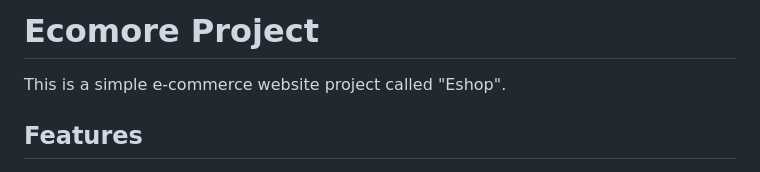
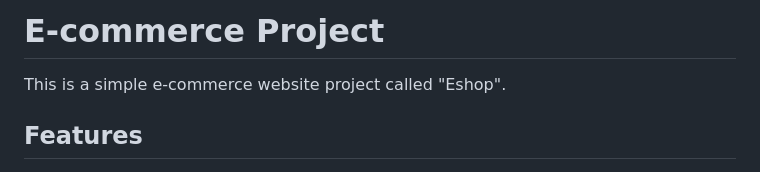
Before and after one commit to Lohit-Behera/eshop, a Markdown page: README.md, the part around the change. Drawn GitHub-style.

Commit message:
spelling mistake

```diff
--- a/README.md
+++ b/README.md
@@ -1,4 +1,4 @@
-# Ecomore Project
+# E-commerce Project
 
 This is a simple e-commerce website project called "Eshop".
 
```
